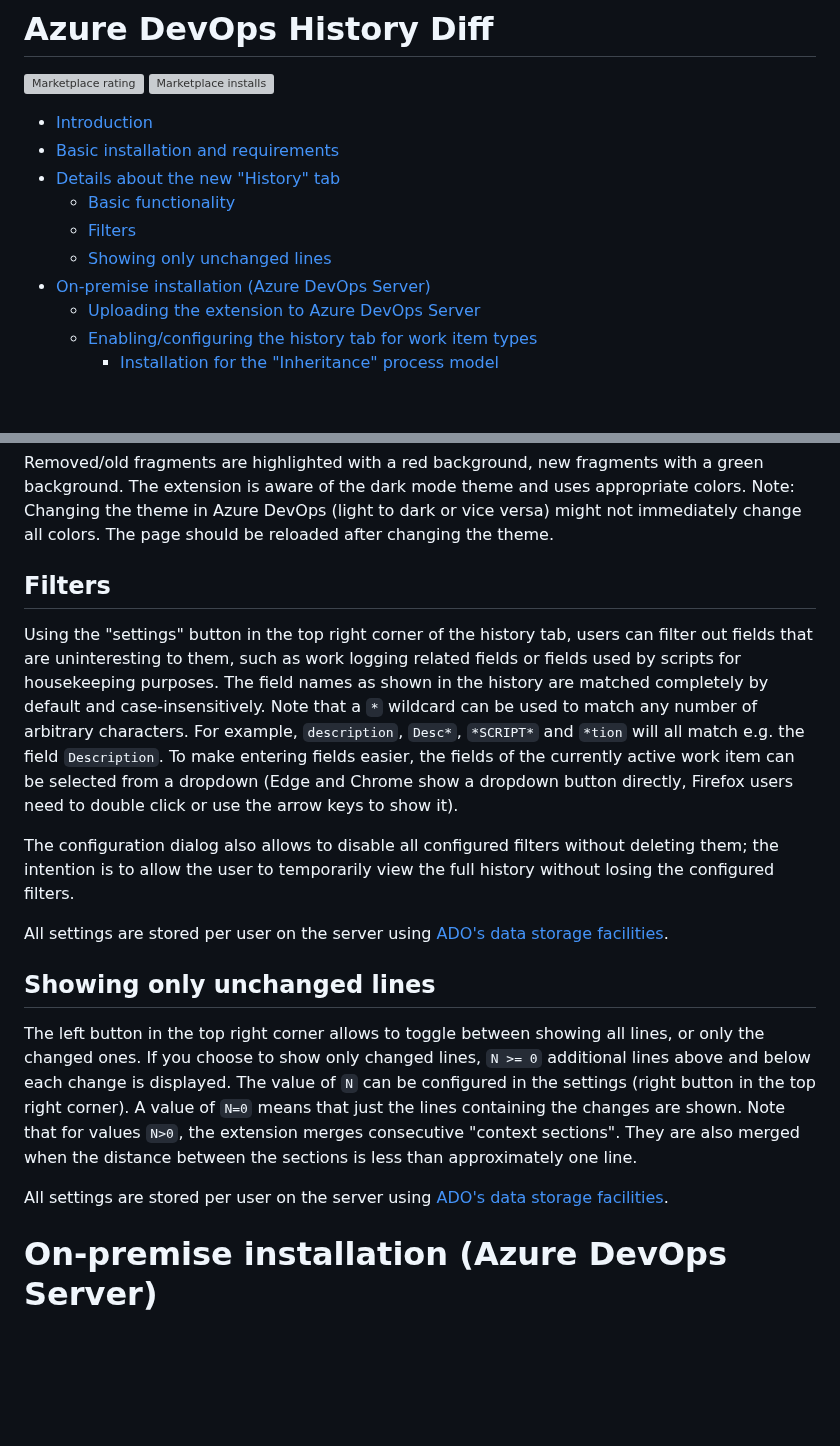
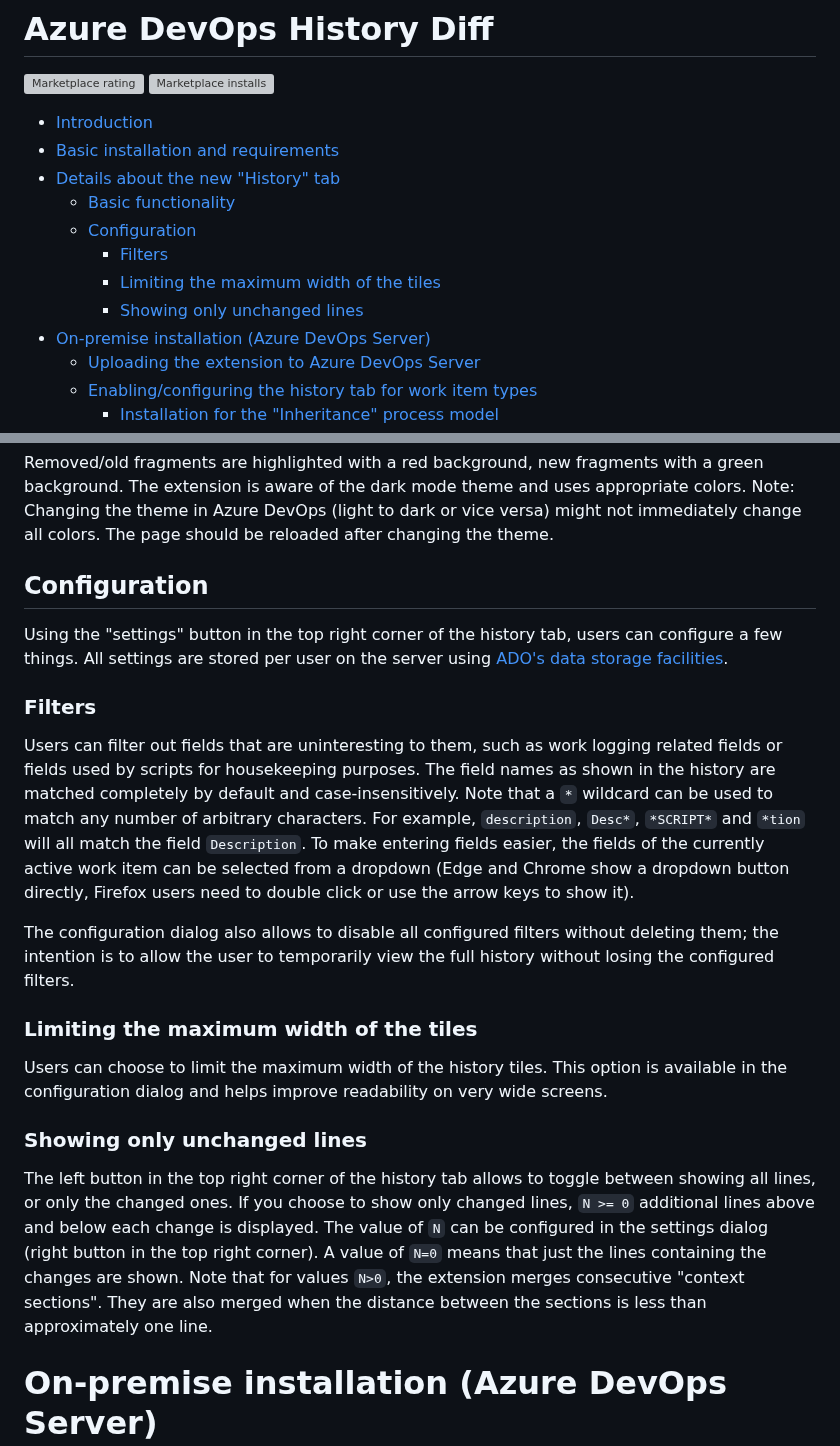
Before and after one commit to Sedeniono/ADO-History-Diff, a Markdown page: README.md, 2 parts joined by grey strips. Rendered like a GitHub page; blank space fills up the shorter version; grey boxes are pictures that could not be loaded.

Commit message:
Updated readme regarding the configurable max. width.

```diff
--- a/README.md
+++ b/README.md
@@ -8,8 +8,10 @@
 - [Basic installation and requirements](#basic-installation-and-requirements)
 - [Details about the new "History" tab](#details-about-the-new-history-tab)
   - [Basic functionality](#basic-functionality)
-  - [Filters](#filters)
-  - [Showing only unchanged lines](#showing-only-unchanged-lines)
+  - [Configuration](#configuration)
+    - [Filters](#filters)
+    - [Limiting the maximum width of the tiles](#limiting-the-maximum-width-of-the-tiles)
+    - [Showing only unchanged lines](#showing-only-unchanged-lines)
 - [On-premise installation (Azure DevOps Server)](#on-premise-installation-azure-devops-server)
   - [Uploading the extension to Azure DevOps Server](#uploading-the-extension-to-azure-devops-server)
   - [Enabling/configuring the history tab for work item types](#enablingconfiguring-the-history-tab-for-work-item-types)
@@ -86,27 +88,33 @@ Removed/old fragments are highlighted with a red background, new fragments with
 The extension is aware of the dark mode theme and uses appropriate colors.
 Note: Changing the theme in Azure DevOps (light to dark or vice versa) might not immediately change all colors. The page should be reloaded after changing the theme.
 
-## Filters
-Using the "settings" button in the top right corner of the history tab, users can filter out fields that are uninteresting to them, such as work logging related fields or fields used by scripts for housekeeping purposes.
+
+## Configuration
+Using the "settings" button in the top right corner of the history tab, users can configure a few things.
+All settings are stored per user on the server using [ADO's data storage facilities](https://learn.microsoft.com/en-us/azure/devops/extend/develop/data-storage).
+
+
+### Filters
+Users can filter out fields that are uninteresting to them, such as work logging related fields or fields used by scripts for housekeeping purposes.
 The field names as shown in the history are matched completely by default and case-insensitively.
 Note that a `*` wildcard can be used to match any number of arbitrary characters.
-For example, `description`, `Desc*`, `*SCRIPT*` and `*tion` will all match e.g. the field `Description`.
+For example, `description`, `Desc*`, `*SCRIPT*` and `*tion` will all match the field `Description`.
 To make entering fields easier, the fields of the currently active work item can be selected from a dropdown (Edge and Chrome show a dropdown button directly, Firefox users need to double click or use the arrow keys to show it).
 
 The configuration dialog also allows to disable all configured filters without deleting them; the intention is to allow the user to temporarily view the full history without losing the configured filters.
 
-All settings are stored per user on the server using [ADO's data storage facilities](https://learn.microsoft.com/en-us/azure/devops/extend/develop/data-storage).
+
+### Limiting the maximum width of the tiles
+Users can choose to limit the maximum width of the history tiles. This option is available in the configuration dialog and helps improve readability on very wide screens.
 
 
-## Showing only unchanged lines
-The left button in the top right corner allows to toggle between showing all lines, or only the changed ones.
+### Showing only unchanged lines
+The left button in the top right corner of the history tab allows to toggle between showing all lines, or only the changed ones.
 If you choose to show only changed lines, `N >= 0` additional lines above and below each change is displayed.
-The value of `N` can be configured in the settings (right button in the top right corner).
+The value of `N` can be configured in the settings dialog (right button in the top right corner).
 A value of `N=0` means that just the lines containing the changes are shown.
 Note that for values `N>0`, the extension merges consecutive "context sections".
 They are also merged when the distance between the sections is less than approximately one line.
-
-All settings are stored per user on the server using [ADO's data storage facilities](https://learn.microsoft.com/en-us/azure/devops/extend/develop/data-storage).
 
 
 
```
